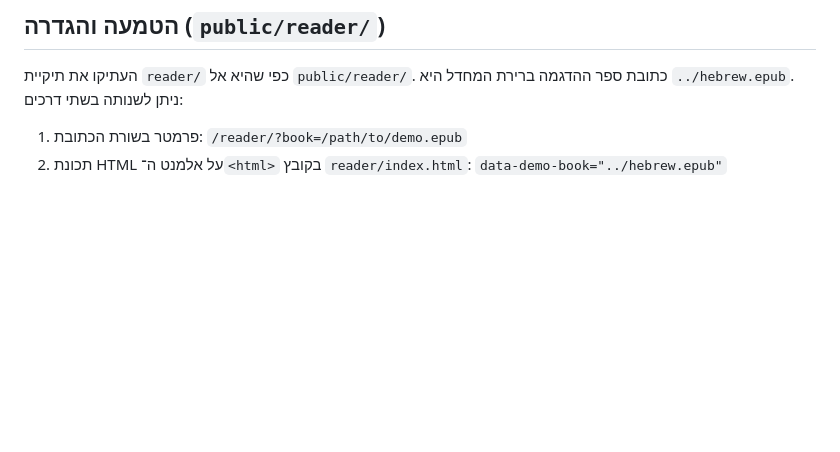
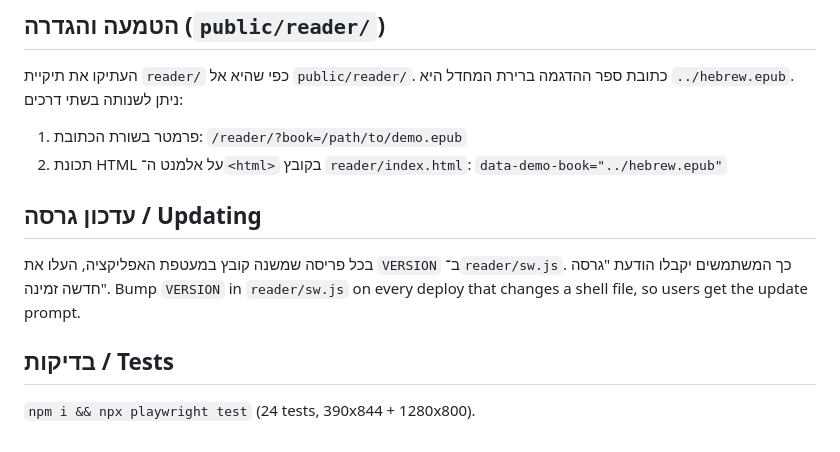
Before and after one commit to seffyfisher/epubcoil, a Markdown page: reader/README.md, the part around the change. Rendered like a GitHub page; blank space fills up the shorter version.

Commit message:
docs(reader): SW version bump + tests

```diff
--- a/reader/README.md
+++ b/reader/README.md
@@ -38,3 +38,12 @@
 כתובת ספר ההדגמה ברירת המחדל היא `../hebrew.epub`. ניתן לשנותה בשתי דרכים:
 1. פרמטר בשורת הכתובת: `/reader/?book=/path/to/demo.epub`
 2. תכונת HTML על אלמנט ה־`<html>` בקובץ `reader/index.html`: `data-demo-book="../hebrew.epub"`
+
+## עדכון גרסה / Updating
+
+בכל פריסה שמשנה קובץ במעטפת האפליקציה, העלו את `VERSION` ב־`reader/sw.js`. כך המשתמשים יקבלו הודעת "גרסה חדשה זמינה".
+Bump `VERSION` in `reader/sw.js` on every deploy that changes a shell file, so users get the update prompt.
+
+## בדיקות / Tests
+
+`npm i && npx playwright test` (24 tests, 390x844 + 1280x800).
```
